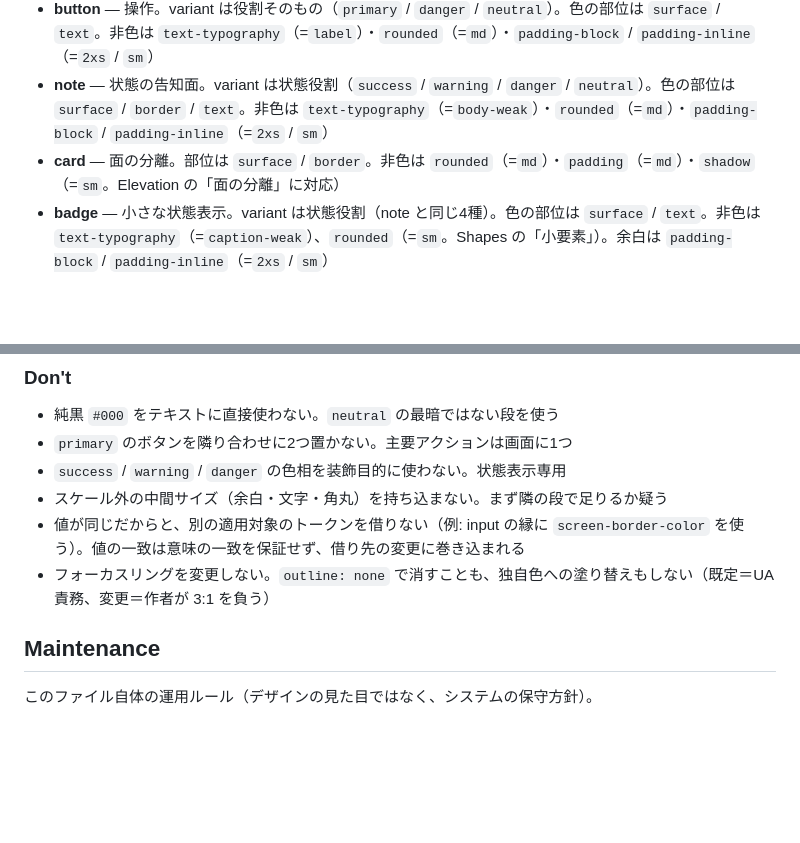
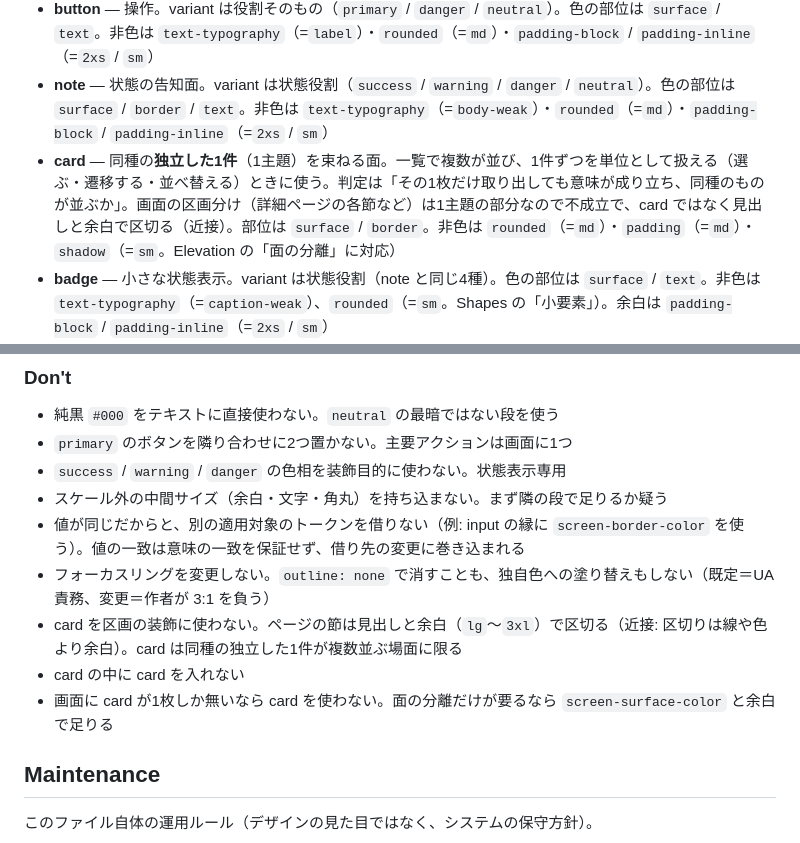
Before and after one commit to cancer/design-system, a Markdown page: DESIGN.md, 2 parts joined by grey strips. GitHub-like rendering; blank space fills up the shorter version.

Commit message:
DESIGN.md: card の使用条件を定義し、装飾用途を Don't に追加
card の定義が「面の分離」だけで使用条件が無く、詳細ページの節を
card で括るなど区画の装飾に流れていた。近接の原則（区切りは線や
色より余白）とも矛盾するため、以下を追加する。

- card の定義: 同種の独立した1件を束ねる面。判定は「1枚だけ取り
  出しても意味が成り立ち、同種のものが並ぶか」
- Don't: 区画の装飾に使わない / card の中に card を入れない /
  1枚しか無いなら card を使わない

トークンの変更は無く catalog.html に差分は無い。

Co-Authored-By: Claude Fable 5.1 <noreply@anthropic.com>
Claude-Session: https://claude.ai/code/session_01Tnjm3g2taHDuDcu9nXpfXU

```diff
--- a/DESIGN.md
+++ b/DESIGN.md
@@ -456,7 +456,7 @@ typography のトークンは、色と違い**最初から適用対象（文章
 - **icon** — 文中・UI 部品内の図像。色の行は `icon-color` = `currentColor` の1つで、置かれた文脈のテキスト色への委譲を値として持つ（分岐なし。文脈側が既に theme / state で分岐しているため）。状態色が必要な場面も独自の色を持たず、note / badge 等の親の `text` 色に乗る。サイズは決定を持たない — どの大きさが要るかは用途の要件で、消費側の範囲。どのグリフ（意味→形の対応）が必要かもプロジェクト固有の要件なので、グリフの語彙・セット選定は正では決めない。アイコンを必要とするプロジェクトは、グリフ名をローカル CSS へ直書きしない。**まず自プロジェクトの DESIGN.md の `components` に `icon-<意味>-glyph` トークンを定義し、それを消費する**。値はグリフを一意に指す ID（例 `lucide:thumbs-up`）。プロジェクト内では描画スタイルの揃った1セットから選び、混在させない（反復）。装飾目的のアイコンは支援技術から隠す（`aria-hidden`）
 - **button** — 操作。variant は役割そのもの（`primary` / `danger` / `neutral`）。色の部位は `surface` / `text`。非色は `text-typography`（=`label`）・`rounded`（=`md`）・`padding-block` / `padding-inline`（=`2xs` / `sm`）
 - **note** — 状態の告知面。variant は状態役割（`success` / `warning` / `danger` / `neutral`）。色の部位は `surface` / `border` / `text`。非色は `text-typography`（=`body-weak`）・`rounded`（=`md`）・`padding-block` / `padding-inline`（=`2xs` / `sm`）
-- **card** — 面の分離。部位は `surface` / `border`。非色は `rounded`（=`md`）・`padding`（=`md`）・`shadow`（=`sm`。Elevation の「面の分離」に対応）
+- **card** — 同種の**独立した1件**（1主題）を束ねる面。一覧で複数が並び、1件ずつを単位として扱える（選ぶ・遷移する・並べ替える）ときに使う。判定は「その1枚だけ取り出しても意味が成り立ち、同種のものが並ぶか」。画面の区画分け（詳細ページの各節など）は1主題の部分なので不成立で、card ではなく見出しと余白で区切る（近接）。部位は `surface` / `border`。非色は `rounded`（=`md`）・`padding`（=`md`）・`shadow`（=`sm`。Elevation の「面の分離」に対応）
 - **badge** — 小さな状態表示。variant は状態役割（note と同じ4種）。色の部位は `surface` / `text`。非色は `text-typography`（=`caption-weak`）、`rounded`（=`sm`。Shapes の「小要素」）。余白は `padding-block` / `padding-inline`（=`2xs` / `sm`）
 - **input** — 入力欄。色の部位は `surface` / `border` / `text` / `placeholder`。非色は `text-typography`（=`body-regular`）・`rounded`（=`sm`）・`padding-block` / `padding-inline`（=`2xs` / `sm`）
 
@@ -487,6 +487,9 @@ focus は**ブラウザ既定のフォーカスリングに委ねる**（typogra
 - スケール外の中間サイズ（余白・文字・角丸）を持ち込まない。まず隣の段で足りるか疑う
 - 値が同じだからと、別の適用対象のトークンを借りない（例: input の縁に `screen-border-color` を使う）。値の一致は意味の一致を保証せず、借り先の変更に巻き込まれる
 - フォーカスリングを変更しない。`outline: none` で消すことも、独自色への塗り替えもしない（既定＝UA 責務、変更＝作者が 3:1 を負う）
+- card を区画の装飾に使わない。ページの節は見出しと余白（`lg`〜`3xl`）で区切る（近接: 区切りは線や色より余白）。card は同種の独立した1件が複数並ぶ場面に限る
+- card の中に card を入れない
+- 画面に card が1枚しか無いなら card を使わない。面の分離だけが要るなら `screen-surface-color` と余白で足りる
 
 ## Maintenance
 
```
